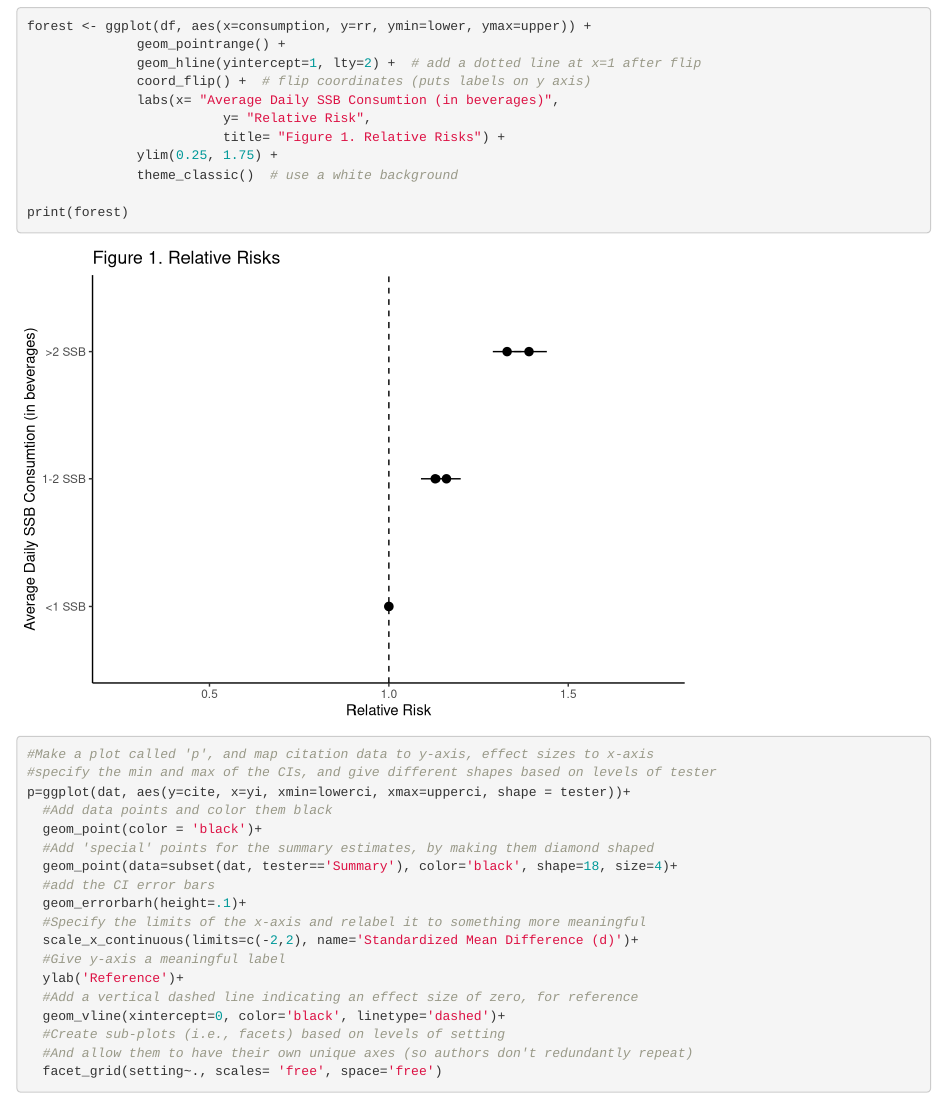
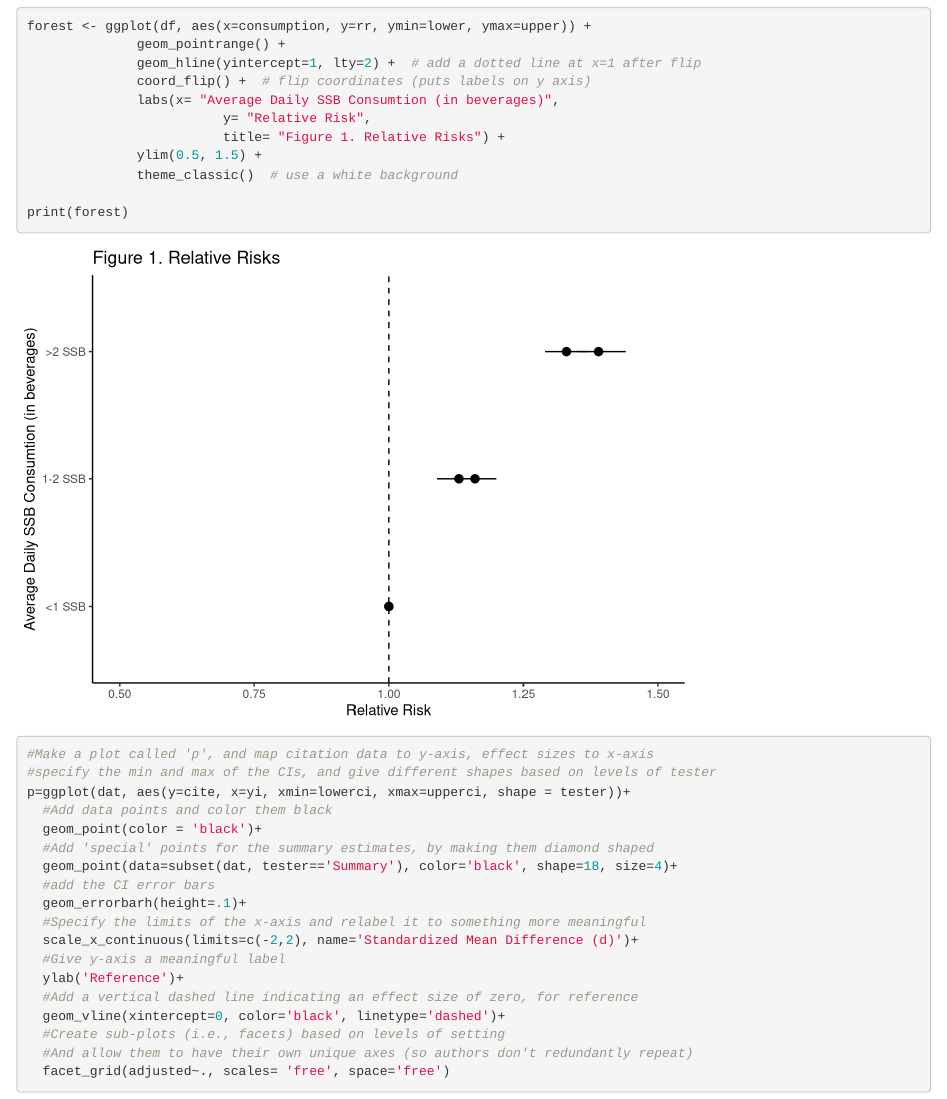
Before and after one commit to dmccoomes/Epi_514, an R Markdown document (Analysis/Figures_Results.Rmd): the page in a window 1100 px wide, from 4030 px down. Rendered offline with R 4.5, knitr and Pandoc, with nearby package versions; some code elsewhere in the file could not run offline.

Commit message:
Update Figures_Results.Rmd

````diff
--- a/Analysis/Figures_Results.Rmd
+++ b/Analysis/Figures_Results.Rmd
@@ -152,7 +152,7 @@ forest <- ggplot(df, aes(x=consumption, y=rr, ymin=lower, ymax=upper)) +
               labs(x= "Average Daily SSB Consumtion (in beverages)",
                          y= "Relative Risk",
                          title= "Figure 1. Relative Risks") +
-              ylim(0.25, 1.75) +
+              ylim(0.5, 1.5) +
               theme_classic()  # use a white background
 
 print(forest)
@@ -184,7 +184,7 @@ p=ggplot(dat, aes(y=cite, x=yi, xmin=lowerci, xmax=upperci, shape = tester))+
   geom_vline(xintercept=0, color='black', linetype='dashed')+
   #Create sub-plots (i.e., facets) based on levels of setting
   #And allow them to have their own unique axes (so authors don't redundantly repeat)
-  facet_grid(setting~., scales= 'free', space='free')
+  facet_grid(adjusted~., scales= 'free', space='free')
 
 
 ```
````
